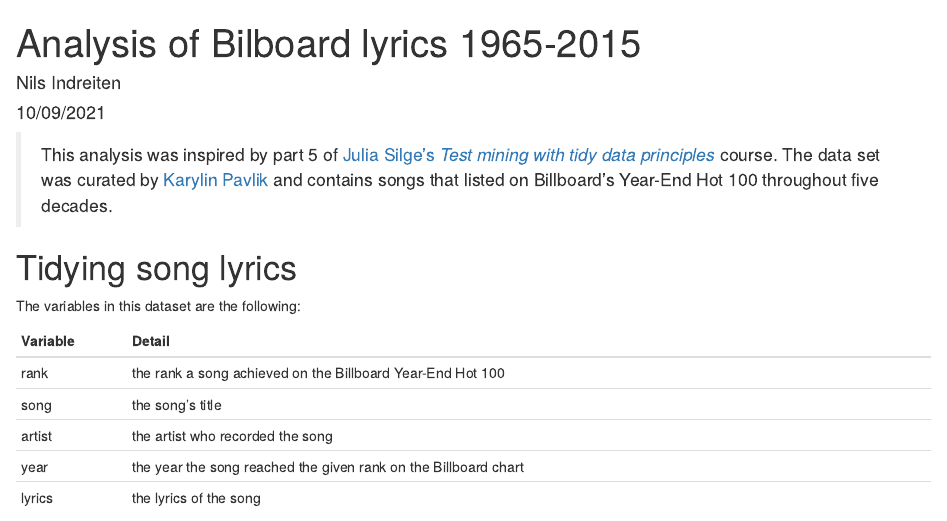
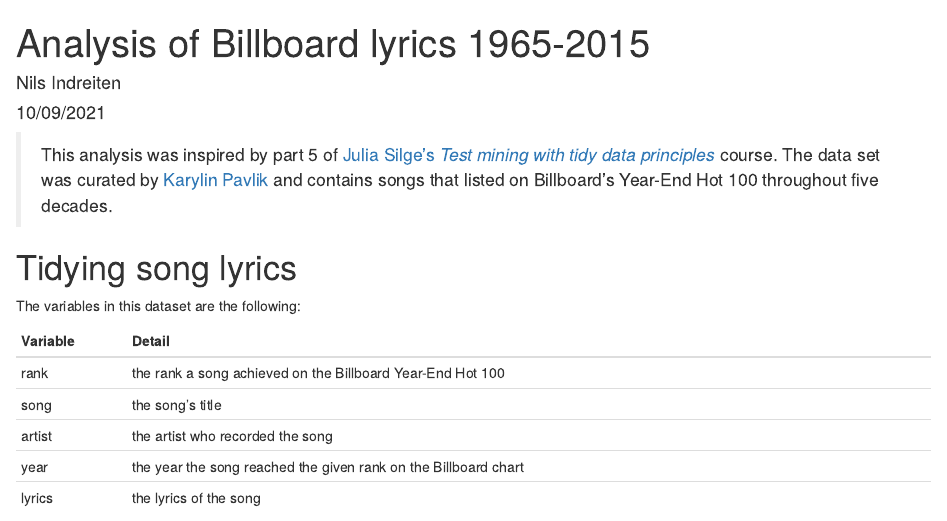
Before and after one commit to Jokasan/Billboard_Lyrics_Analysis, an R Markdown document (index.Rmd): the page in a window 1100 px wide, from its top. Rendered offline with R 4.5, knitr and Pandoc, with nearby package versions; drawn as R Markdown's standard HTML page in place of the format the file asks for; some code elsewhere in the file could not run offline.

Commit message:
Update to title

```diff
--- a/index.Rmd
+++ b/index.Rmd
@@ -1,5 +1,5 @@
 ---
-title: "Analysis of Bilboard lyrics 1965-2015"
+title: "Analysis of Billboard lyrics 1965-2015"
 author: "Nils Indreiten"
 date: "10/09/2021"
 output:
```
